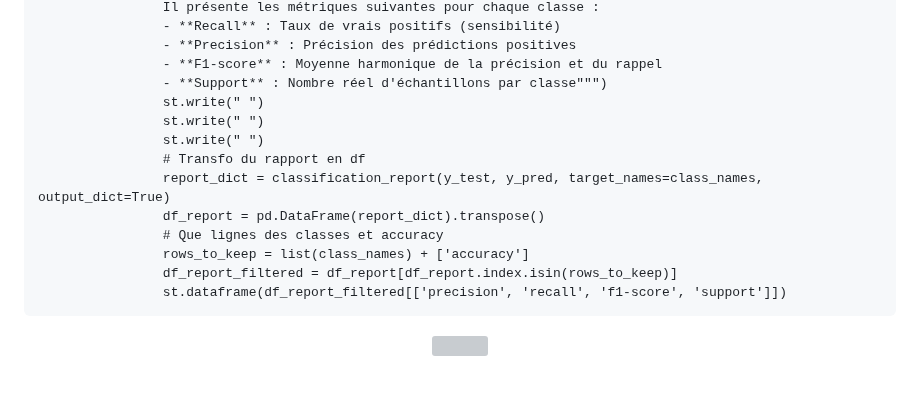
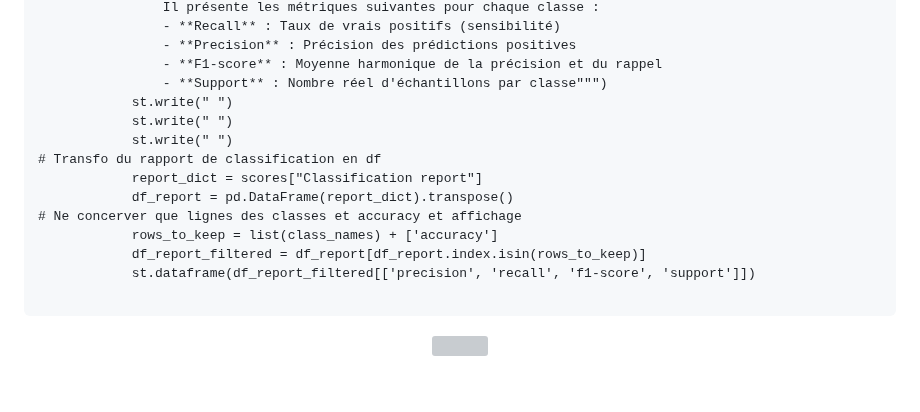
Before and after one commit to fanny-lamoliatte/DATAJOB, a Markdown page: README.md, the part around one of its changes. Drawn GitHub-style; grey boxes are pictures that could not be loaded.

````diff
--- a/README.md
+++ b/README.md
@@ -528,16 +562,17 @@ if page == pages[ 0 ] :
                 - **Precision** : Précision des prédictions positives
                 - **F1-score** : Moyenne harmonique de la précision et du rappel
                 - **Support** : Nombre réel d'échantillons par classe""")
-                st.write(" ")
-                st.write(" ")
-                st.write(" ")
-                # Transfo du rapport en df
-                report_dict = classification_report(y_test, y_pred, target_names=class_names, output_dict=True)
-                df_report = pd.DataFrame(report_dict).transpose()
-                # Que lignes des classes et accuracy
-                rows_to_keep = list(class_names) + ['accuracy']
-                df_report_filtered = df_report[df_report.index.isin(rows_to_keep)]
-                st.dataframe(df_report_filtered[['precision', 'recall', 'f1-score', 'support']])
+            st.write(" ")
+            st.write(" ")
+            st.write(" ")
+# Transfo du rapport de classification en df
+            report_dict = scores["Classification report"]
+            df_report = pd.DataFrame(report_dict).transpose()
+# Ne concerver que lignes des classes et accuracy et affichage
+            rows_to_keep = list(class_names) + ['accuracy']
+            df_report_filtered = df_report[df_report.index.isin(rows_to_keep)]
+            st.dataframe(df_report_filtered[['precision', 'recall', 'f1-score', 'support']])
+
 ```
 
 <p align="center">
````
Also changed, not shown: other parts of README.md (+84 -50 lines).
